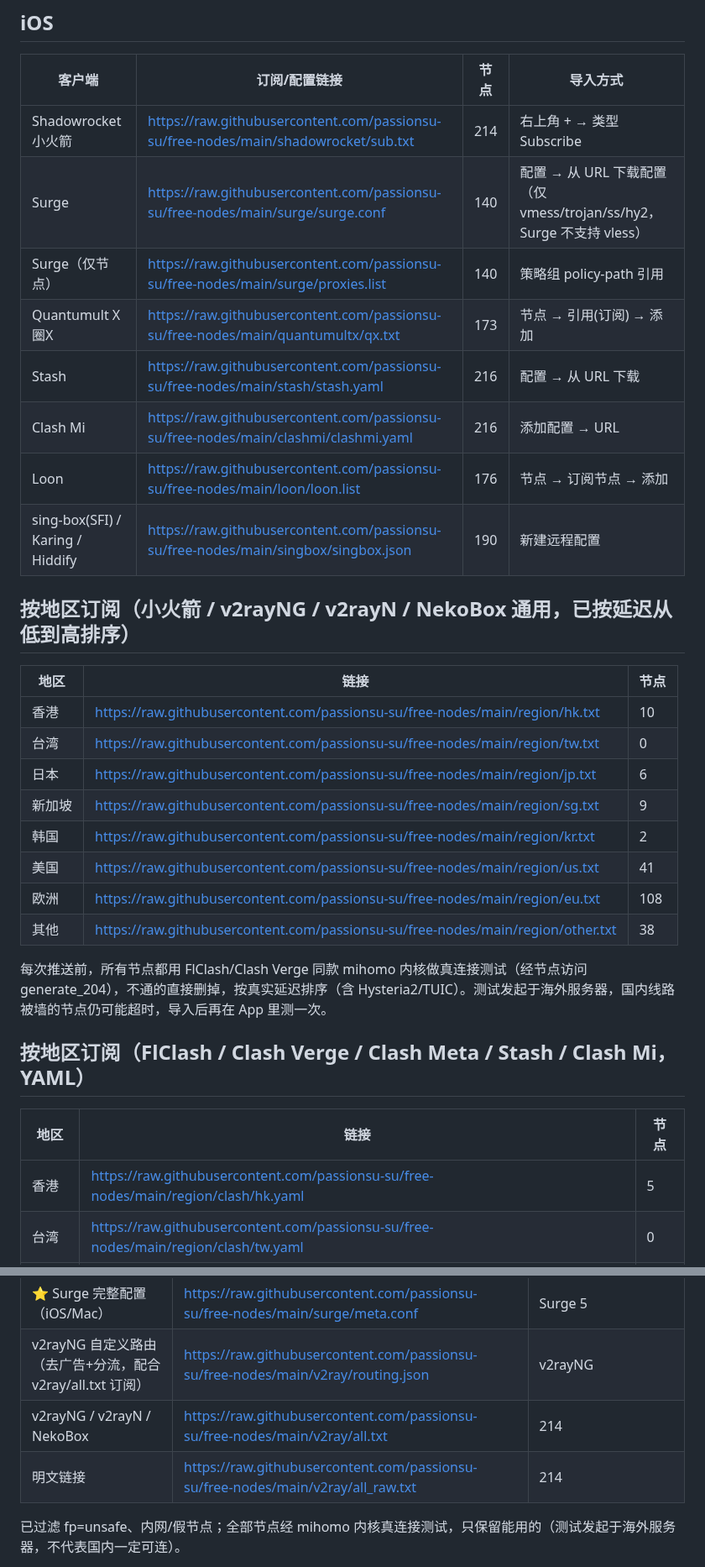
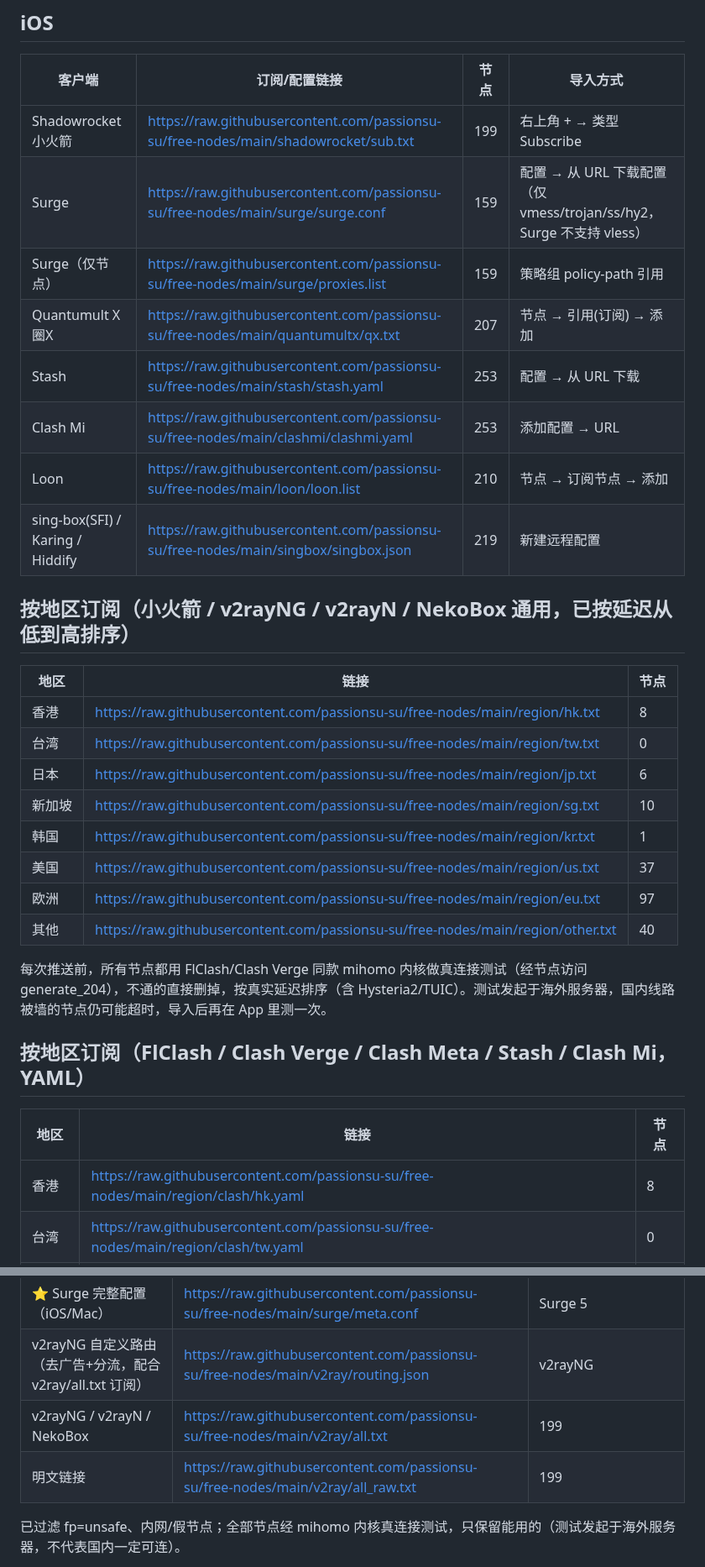
Before and after one commit to passionsu-su/free-nodes, a Markdown page: README.md, 2 parts joined by grey strips. Shown at 84% size. GitHub-like rendering.

Commit message:
update 2026-10-29 08:29

```diff
--- a/README.md
+++ b/README.md
@@ -55,31 +55,31 @@ raw.githubusercontent.com 在国内常被墙，导入报错时把链接前缀
 ## iOS
 | 客户端 | 订阅/配置链接 | 节点 | 导入方式 |
 | --- | --- | --- | --- |
-| Shadowrocket 小火箭 | https://raw.githubusercontent.com/passionsu-su/free-nodes/main/shadowrocket/sub.txt | 214 | 右上角 + → 类型 Subscribe |
-| Surge | https://raw.githubusercontent.com/passionsu-su/free-nodes/main/surge/surge.conf | 140 | 配置 → 从 URL 下载配置（仅 vmess/trojan/ss/hy2，Surge 不支持 vless） |
-| Surge（仅节点） | https://raw.githubusercontent.com/passionsu-su/free-nodes/main/surge/proxies.list | 140 | 策略组 policy-path 引用 |
-| Quantumult X 圈X | https://raw.githubusercontent.com/passionsu-su/free-nodes/main/quantumultx/qx.txt | 173 | 节点 → 引用(订阅) → 添加 |
-| Stash | https://raw.githubusercontent.com/passionsu-su/free-nodes/main/stash/stash.yaml | 216 | 配置 → 从 URL 下载 |
-| Clash Mi | https://raw.githubusercontent.com/passionsu-su/free-nodes/main/clashmi/clashmi.yaml | 216 | 添加配置 → URL |
-| Loon | https://raw.githubusercontent.com/passionsu-su/free-nodes/main/loon/loon.list | 176 | 节点 → 订阅节点 → 添加 |
-| sing-box(SFI) / Karing / Hiddify | https://raw.githubusercontent.com/passionsu-su/free-nodes/main/singbox/singbox.json | 190 | 新建远程配置 |
+| Shadowrocket 小火箭 | https://raw.githubusercontent.com/passionsu-su/free-nodes/main/shadowrocket/sub.txt | 199 | 右上角 + → 类型 Subscribe |
+| Surge | https://raw.githubusercontent.com/passionsu-su/free-nodes/main/surge/surge.conf | 159 | 配置 → 从 URL 下载配置（仅 vmess/trojan/ss/hy2，Surge 不支持 vless） |
+| Surge（仅节点） | https://raw.githubusercontent.com/passionsu-su/free-nodes/main/surge/proxies.list | 159 | 策略组 policy-path 引用 |
+| Quantumult X 圈X | https://raw.githubusercontent.com/passionsu-su/free-nodes/main/quantumultx/qx.txt | 207 | 节点 → 引用(订阅) → 添加 |
+| Stash | https://raw.githubusercontent.com/passionsu-su/free-nodes/main/stash/stash.yaml | 253 | 配置 → 从 URL 下载 |
+| Clash Mi | https://raw.githubusercontent.com/passionsu-su/free-nodes/main/clashmi/clashmi.yaml | 253 | 添加配置 → URL |
+| Loon | https://raw.githubusercontent.com/passionsu-su/free-nodes/main/loon/loon.list | 210 | 节点 → 订阅节点 → 添加 |
+| sing-box(SFI) / Karing / Hiddify | https://raw.githubusercontent.com/passionsu-su/free-nodes/main/singbox/singbox.json | 219 | 新建远程配置 |
 
 ## 按地区订阅（小火箭 / v2rayNG / v2rayN / NekoBox 通用，已按延迟从低到高排序）
 | 地区 | 链接 | 节点 |
 | --- | --- | --- |
-| 香港 | https://raw.githubusercontent.com/passionsu-su/free-nodes/main/region/hk.txt | 10 |
+| 香港 | https://raw.githubusercontent.com/passionsu-su/free-nodes/main/region/hk.txt | 8 |
 | 台湾 | https://raw.githubusercontent.com/passionsu-su/free-nodes/main/region/tw.txt | 0 |
 | 日本 | https://raw.githubusercontent.com/passionsu-su/free-nodes/main/region/jp.txt | 6 |
-| 新加坡 | https://raw.githubusercontent.com/passionsu-su/free-nodes/main/region/sg.txt | 9 |
-| 韩国 | https://raw.githubusercontent.com/passionsu-su/free-nodes/main/region/kr.txt | 2 |
-| 美国 | https://raw.githubusercontent.com/passionsu-su/free-nodes/main/region/us.txt | 41 |
-| 欧洲 | https://raw.githubusercontent.com/passionsu-su/free-nodes/main/region/eu.txt | 108 |
-| 其他 | https://raw.githubusercontent.com/passionsu-su/free-nodes/main/region/other.txt | 38 |
+| 新加坡 | https://raw.githubusercontent.com/passionsu-su/free-nodes/main/region/sg.txt | 10 |
+| 韩国 | https://raw.githubusercontent.com/passionsu-su/free-nodes/main/region/kr.txt | 1 |
+| 美国 | https://raw.githubusercontent.com/passionsu-su/free-nodes/main/region/us.txt | 37 |
+| 欧洲 | https://raw.githubusercontent.com/passionsu-su/free-nodes/main/region/eu.txt | 97 |
+| 其他 | https://raw.githubusercontent.com/passionsu-su/free-nodes/main/region/other.txt | 40 |
 
 每次推送前，所有节点都用 FlClash/Clash Verge 同款 mihomo 内核做真连接测试（经节点访问 generate_204），不通的直接删掉，按真实延迟排序（含 Hysteria2/TUIC）。测试发起于海外服务器，国内线路被墙的节点仍可能超时，导入后再在 App 里测一次。
 
 ## 按地区订阅（FlClash / Clash Verge / Clash Meta / Stash / Clash Mi，YAML）
 | 地区 | 链接 | 节点 |
 | --- | --- | --- |
-| 香港 | https://raw.githubusercontent.com/passionsu-su/free-nodes/main/region/clash/hk.yaml | 5 |
+| 香港 | https://raw.githubusercontent.com/passionsu-su/free-nodes/main/region/clash/hk.yaml | 8 |
 | 台湾 | https://raw.githubusercontent.com/passionsu-su/free-nodes/main/region/clash/tw.yaml | 0 |
@@ -101,8 +101,8 @@ raw.githubusercontent.com 在国内常被墙，导入报错时把链接前缀
 | ⭐ Shadowrocket 完整配置（iOS，导入为配置文件） | https://raw.githubusercontent.com/passionsu-su/free-nodes/main/shadowrocket/meta.conf | Shadowrocket |
 | ⭐ Surge 完整配置（iOS/Mac） | https://raw.githubusercontent.com/passionsu-su/free-nodes/main/surge/meta.conf | Surge 5 |
 | v2rayNG 自定义路由（去广告+分流，配合 v2ray/all.txt 订阅） | https://raw.githubusercontent.com/passionsu-su/free-nodes/main/v2ray/routing.json | v2rayNG |
-| v2rayNG / v2rayN / NekoBox | https://raw.githubusercontent.com/passionsu-su/free-nodes/main/v2ray/all.txt | 214 |
-| 明文链接 | https://raw.githubusercontent.com/passionsu-su/free-nodes/main/v2ray/all_raw.txt | 214 |
+| v2rayNG / v2rayN / NekoBox | https://raw.githubusercontent.com/passionsu-su/free-nodes/main/v2ray/all.txt | 199 |
+| 明文链接 | https://raw.githubusercontent.com/passionsu-su/free-nodes/main/v2ray/all_raw.txt | 199 |
 
 已过滤 fp=unsafe、内网/假节点；全部节点经 mihomo 内核真连接测试，只保留能用的（测试发起于海外服务器，不代表国内一定可连）。
 
```
Also changed, not shown: other parts of README.md (+8 -8 lines).
